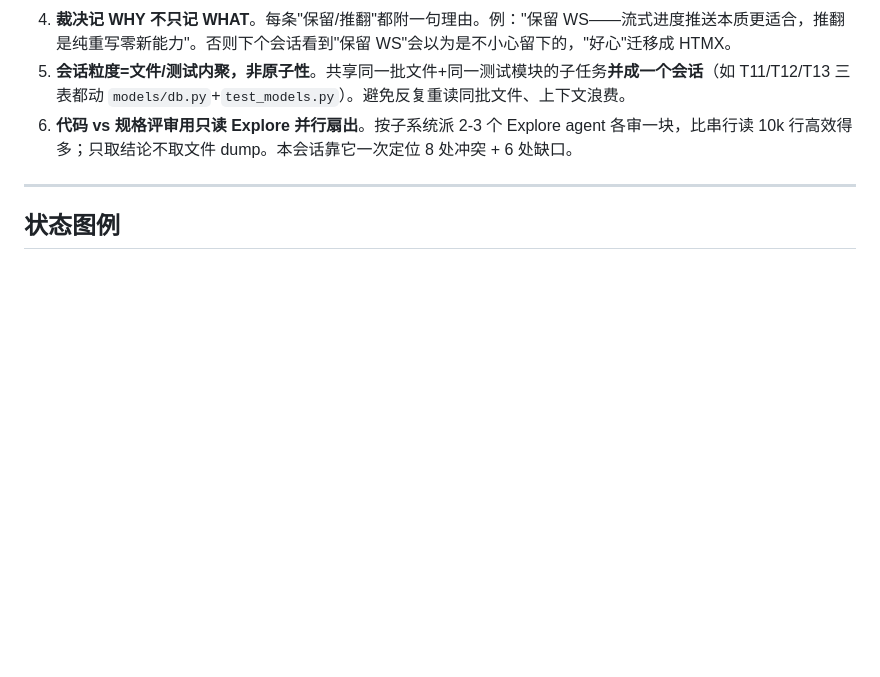
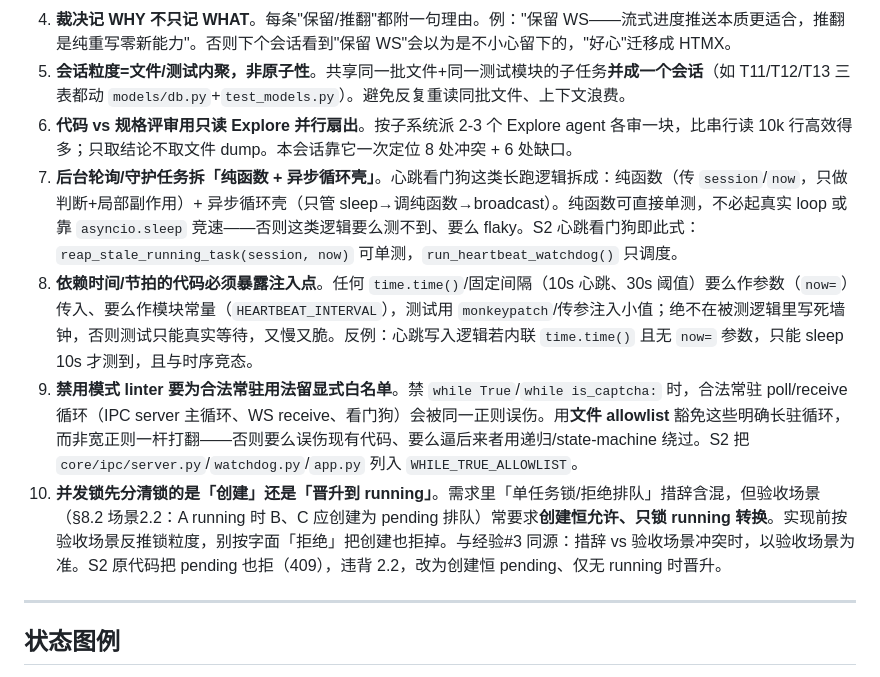
Before and after one commit to graysong001/semilabs-hone, a Markdown page: docs/PRD_ALIGN_TASKS.md, the part around the change. GitHub-like rendering; blank space fills up the shorter version.

Commit message:
docs: 会话经验补 #7-#10 (后台任务拆纯函数/时间注入点/linter 白名单/并发锁粒度)
从 S2 提炼 4 条通用经验, 非特例:
- 后台轮询拆纯函数+循环壳 (可测)
- 时间/节拍暴露注入点 (测不靠墙钟)
- 禁用模式 linter 留文件 allowlist (不误伤常驻循环)
- 并发锁分清锁创建 vs 锁 running 转换 (以验收场景为准)

Co-Authored-By: Claude <noreply@anthropic.com>

```diff
--- a/docs/PRD_ALIGN_TASKS.md
+++ b/docs/PRD_ALIGN_TASKS.md
@@ -78,6 +78,10 @@
 4. **裁决记 WHY 不只记 WHAT**。每条"保留/推翻"都附一句理由。例："保留 WS——流式进度推送本质更适合，推翻是纯重写零新能力"。否则下个会话看到"保留 WS"会以为是不小心留下的，"好心"迁移成 HTMX。
 5. **会话粒度=文件/测试内聚，非原子性**。共享同一批文件+同一测试模块的子任务**并成一个会话**（如 T11/T12/T13 三表都动 `models/db.py`+`test_models.py`）。避免反复重读同批文件、上下文浪费。
 6. **代码 vs 规格评审用只读 Explore 并行扇出**。按子系统派 2-3 个 Explore agent 各审一块，比串行读 10k 行高效得多；只取结论不取文件 dump。本会话靠它一次定位 8 处冲突 + 6 处缺口。
+7. **后台轮询/守护任务拆「纯函数 + 异步循环壳」**。心跳看门狗这类长跑逻辑拆成：纯函数（传 `session`/`now`，只做判断+局部副作用）+ 异步循环壳（只管 sleep→调纯函数→broadcast）。纯函数可直接单测，不必起真实 loop 或靠 `asyncio.sleep` 竞速——否则这类逻辑要么测不到、要么 flaky。S2 心跳看门狗即此式：`reap_stale_running_task(session, now)` 可单测，`run_heartbeat_watchdog()` 只调度。
+8. **依赖时间/节拍的代码必须暴露注入点**。任何 `time.time()`/固定间隔（10s 心跳、30s 阈值）要么作参数（`now=`）传入、要么作模块常量（`HEARTBEAT_INTERVAL`），测试用 `monkeypatch`/传参注入小值；绝不在被测逻辑里写死墙钟，否则测试只能真实等待，又慢又脆。反例：心跳写入逻辑若内联 `time.time()` 且无 `now=` 参数，只能 sleep 10s 才测到，且与时序竞态。
+9. **禁用模式 linter 要为合法常驻用法留显式白名单**。禁 `while True`/`while is_captcha:` 时，合法常驻 poll/receive 循环（IPC server 主循环、WS receive、看门狗）会被同一正则误伤。用**文件 allowlist** 豁免这些明确长驻循环，而非宽正则一杆打翻——否则要么误伤现有代码、要么逼后来者用递归/state-machine 绕过。S2 把 `core/ipc/server.py`/`watchdog.py`/`app.py` 列入 `WHILE_TRUE_ALLOWLIST`。
+10. **并发锁先分清锁的是「创建」还是「晋升到 running」**。需求里「单任务锁/拒绝排队」措辞含混，但验收场景（§8.2 场景2.2：A running 时 B、C 应创建为 pending 排队）常要求**创建恒允许、只锁 running 转换**。实现前按验收场景反推锁粒度，别按字面「拒绝」把创建也拒掉。与经验#3 同源：措辞 vs 验收场景冲突时，以验收场景为准。S2 原代码把 pending 也拒（409），违背 2.2，改为创建恒 pending、仅无 running 时晋升。
 
 ---
 
```
